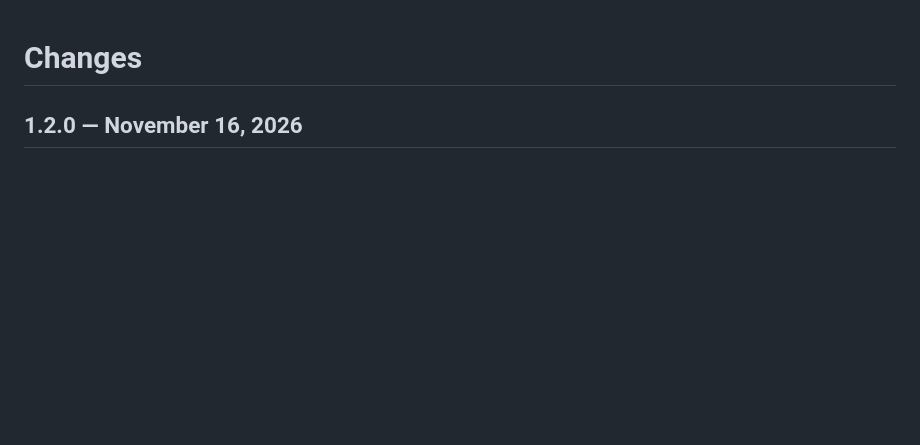
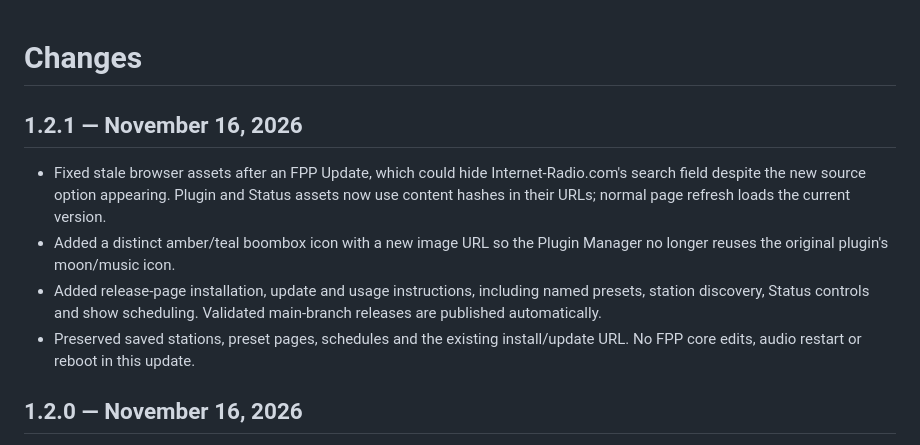
Before and after one commit to ravenridgelights-turtle/After-Show-Hours-Radio, a Markdown page: CHANGELOG.md, the part around the change. Drawn GitHub-style; blank space fills up the shorter version.

```diff
--- a/CHANGELOG.md
+++ b/CHANGELOG.md
@@ -1,4 +1,11 @@
 # Changes
+
+## 1.2.1 — November 16, 2026
+
+- Fixed stale browser assets after an FPP Update, which could hide Internet-Radio.com's search field despite the new source option appearing. Plugin and Status assets now use content hashes in their URLs; normal page refresh loads the current version.
+- Added a distinct amber/teal boombox icon with a new image URL so the Plugin Manager no longer reuses the original plugin's moon/music icon.
+- Added release-page installation, update and usage instructions, including named presets, station discovery, Status controls and show scheduling. Validated main-branch releases are published automatically.
+- Preserved saved stations, preset pages, schedules and the existing install/update URL. No FPP core edits, audio restart or reboot in this update.
 
 ## 1.2.0 — November 16, 2026
 
```
Also changed, not shown: README.md (+8 -2 lines), docs/releases/v1.2.1.md (added, +104 -0 lines), after-show-radio-icon.png (added), 11 other files.
